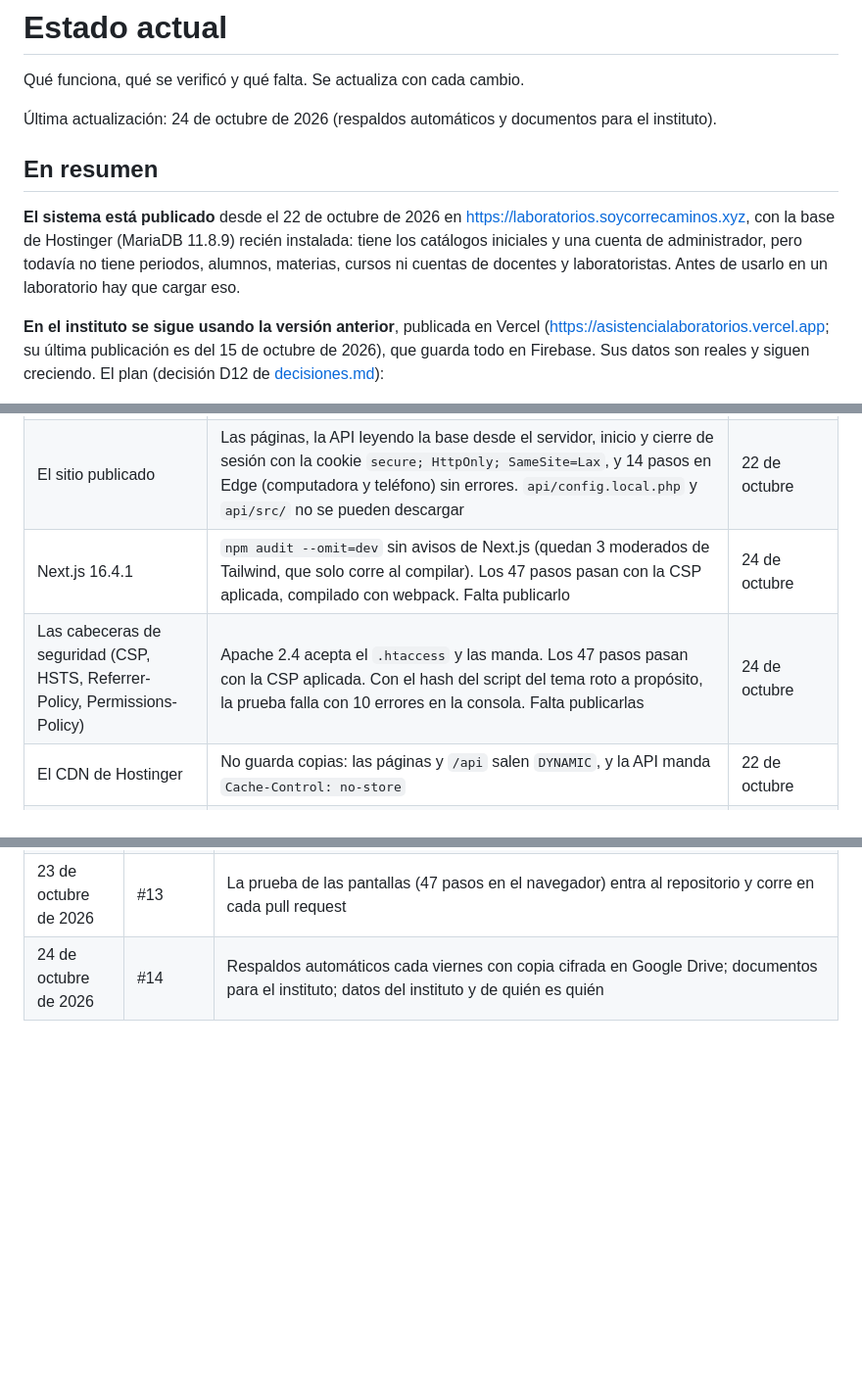
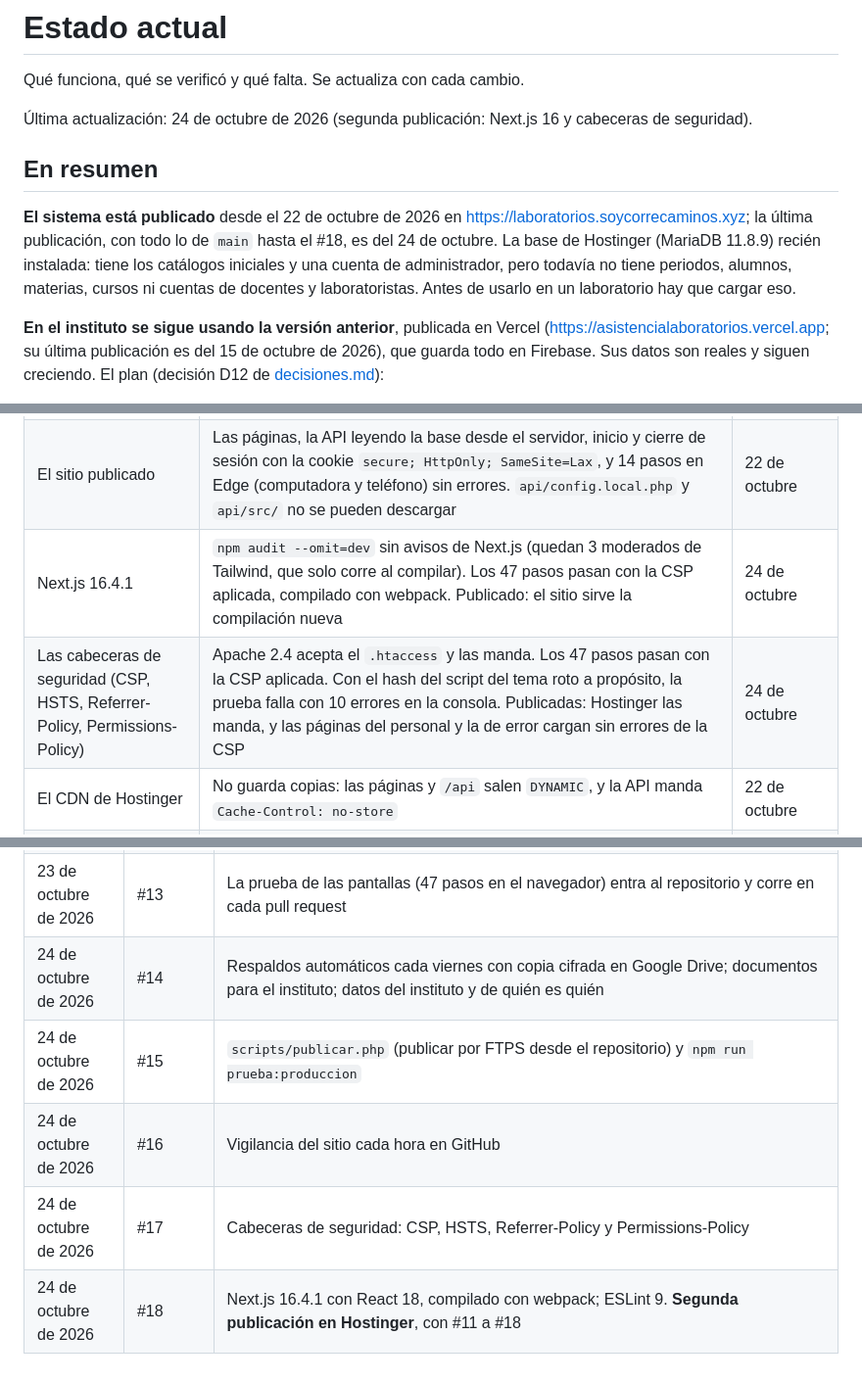
Before and after one commit to wasabi1867/sistema_asistencias, a Markdown page: docs/estado-actual.md, 3 parts joined by grey strips. Shown at 98% size. GitHub-like rendering; blank space fills up the shorter version.

Commit message:
Anotar la segunda publicación en Hostinger y el historial de #15 a #18
Co-Authored-By: Claude Opus 5.5 <noreply@anthropic.com>

```diff
--- a/docs/estado-actual.md
+++ b/docs/estado-actual.md
@@ -2,11 +2,11 @@
 
 Qué funciona, qué se verificó y qué falta. Se actualiza con cada cambio.
 
-Última actualización: 24 de octubre de 2026 (respaldos automáticos y documentos para el instituto).
+Última actualización: 24 de octubre de 2026 (segunda publicación: Next.js 16 y cabeceras de seguridad).
 
 ## En resumen
 
-**El sistema está publicado** desde el 22 de octubre de 2026 en https://laboratorios.soycorrecaminos.xyz, con la base de Hostinger (MariaDB 11.8.9) recién instalada: tiene los catálogos iniciales y una cuenta de administrador, pero todavía no tiene periodos, alumnos, materias, cursos ni cuentas de docentes y laboratoristas. Antes de usarlo en un laboratorio hay que cargar eso.
+**El sistema está publicado** desde el 22 de octubre de 2026 en https://laboratorios.soycorrecaminos.xyz; la última publicación, con todo lo de `main` hasta el #18, es del 24 de octubre. La base de Hostinger (MariaDB 11.8.9) recién instalada: tiene los catálogos iniciales y una cuenta de administrador, pero todavía no tiene periodos, alumnos, materias, cursos ni cuentas de docentes y laboratoristas. Antes de usarlo en un laboratorio hay que cargar eso.
 
 **En el instituto se sigue usando la versión anterior**, publicada en Vercel (https://asistencialaboratorios.vercel.app; su última publicación es del 15 de octubre de 2026), que guarda todo en Firebase. Sus datos son reales y siguen creciendo. El plan (decisión D12 de [decisiones.md](decisiones.md)):
 - un piloto del sistema nuevo con un grupo real;
@@ -66,8 +66,8 @@ En la carpeta del subdominio había una página de "Próximamente" y una compila
 | La copia cifrada de los respaldos | Subida a Google Drive con rclone `crypt` y comprobada con `rclone cryptcheck`. Se recuperó desde cero, con solo las claves del gestor de contraseñas, y salió idéntica | 24 de octubre |
 | La conexión cifrada (`db_tls`) | Contra Hostinger: cifra con TLSv1.3, verifica el certificado y rechaza la conexión con una autoridad equivocada | 22 de octubre |
 | El sitio publicado | Las páginas, la API leyendo la base desde el servidor, inicio y cierre de sesión con la cookie `secure; HttpOnly; SameSite=Lax`, y 14 pasos en Edge (computadora y teléfono) sin errores. `api/config.local.php` y `api/src/` no se pueden descargar | 22 de octubre |
-| Next.js 16.4.1 | `npm audit --omit=dev` sin avisos de Next.js (quedan 3 moderados de Tailwind, que solo corre al compilar). Los 47 pasos pasan con la CSP aplicada, compilado con webpack. Falta publicarlo | 24 de octubre |
-| Las cabeceras de seguridad (CSP, HSTS, Referrer-Policy, Permissions-Policy) | Apache 2.4 acepta el `.htaccess` y las manda. Los 47 pasos pasan con la CSP aplicada. Con el hash del script del tema roto a propósito, la prueba falla con 10 errores en la consola. Falta publicarlas | 24 de octubre |
+| Next.js 16.4.1 | `npm audit --omit=dev` sin avisos de Next.js (quedan 3 moderados de Tailwind, que solo corre al compilar). Los 47 pasos pasan con la CSP aplicada, compilado con webpack. Publicado: el sitio sirve la compilación nueva | 24 de octubre |
+| Las cabeceras de seguridad (CSP, HSTS, Referrer-Policy, Permissions-Policy) | Apache 2.4 acepta el `.htaccess` y las manda. Los 47 pasos pasan con la CSP aplicada. Con el hash del script del tema roto a propósito, la prueba falla con 10 errores en la consola. Publicadas: Hostinger las manda, y las páginas del personal y la de error cargan sin errores de la CSP | 24 de octubre |
 | El CDN de Hostinger | No guarda copias: las páginas y `/api` salen `DYNAMIC`, y la API manda `Cache-Control: no-store` | 22 de octubre |
 | Las redirecciones en Hostinger | `soycorrecaminos.xyz/laboratorios/...` y las direcciones viejas llevan al subdominio (LiteSpeed aplica el `.htaccess`) | 22 de octubre |
 | Las reglas de la base | 35 intentos de romperlas, en MariaDB 11.5 y MySQL 8.0 | 21 de octubre |
@@ -131,3 +132,7 @@ En la carpeta del subdominio había una página de "Próximamente" y una compila
 | 23 de octubre de 2026 | #12 | jsPDF 4 y demás dependencias con fallas conocidas; el nombre del laboratorio ya no se corta en el teléfono |
 | 23 de octubre de 2026 | #13 | La prueba de las pantallas (47 pasos en el navegador) entra al repositorio y corre en cada pull request |
 | 24 de octubre de 2026 | #14 | Respaldos automáticos cada viernes con copia cifrada en Google Drive; documentos para el instituto; datos del instituto y de quién es quién |
+| 24 de octubre de 2026 | #15 | `scripts/publicar.php` (publicar por FTPS desde el repositorio) y `npm run prueba:produccion` |
+| 24 de octubre de 2026 | #16 | Vigilancia del sitio cada hora en GitHub |
+| 24 de octubre de 2026 | #17 | Cabeceras de seguridad: CSP, HSTS, Referrer-Policy y Permissions-Policy |
+| 24 de octubre de 2026 | #18 | Next.js 16.4.1 con React 18, compilado con webpack; ESLint 9. **Segunda publicación en Hostinger**, con #11 a #18 |
```
Also changed, not shown: other parts of docs/estado-actual.md (+2 -1 lines), docs/cambio-de-firebase.md (+1 -1 lines).
